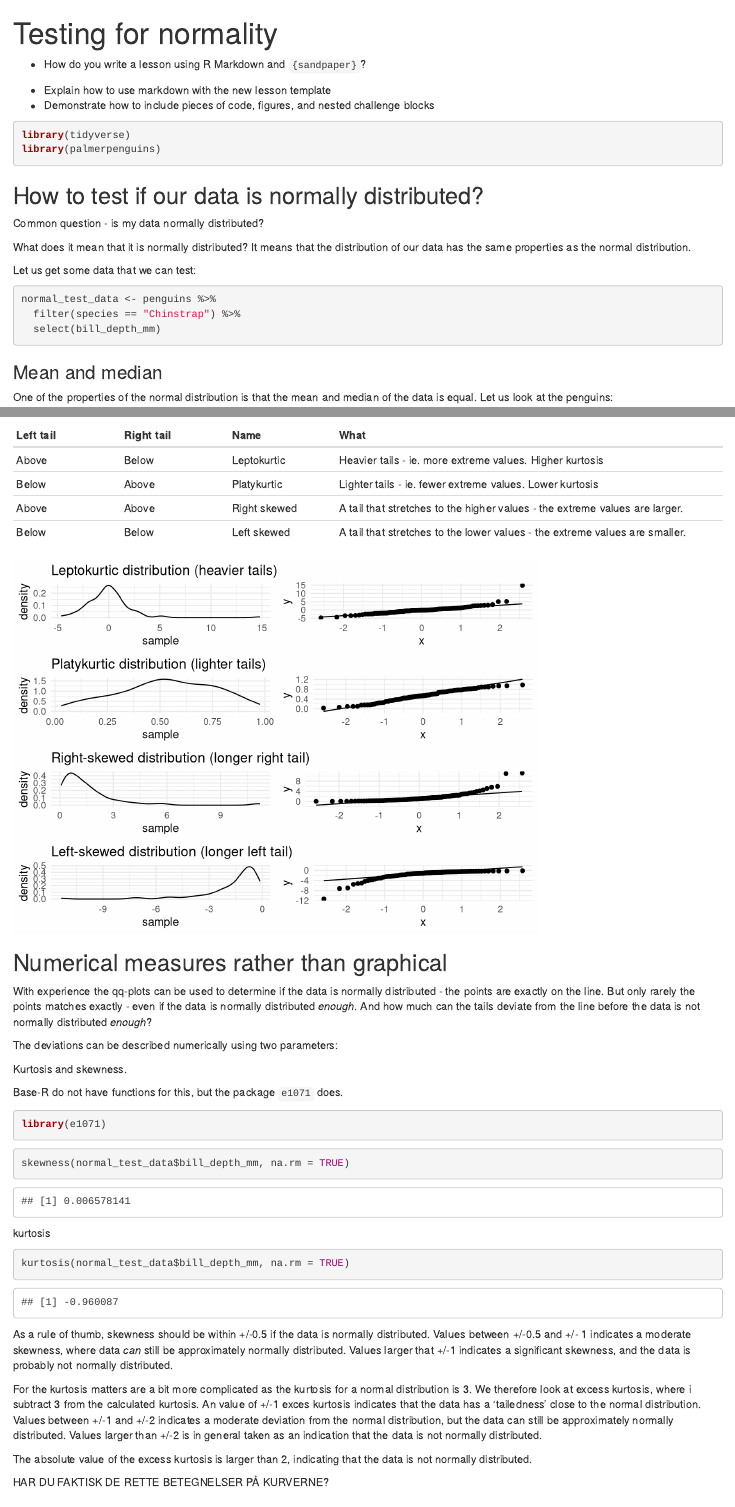
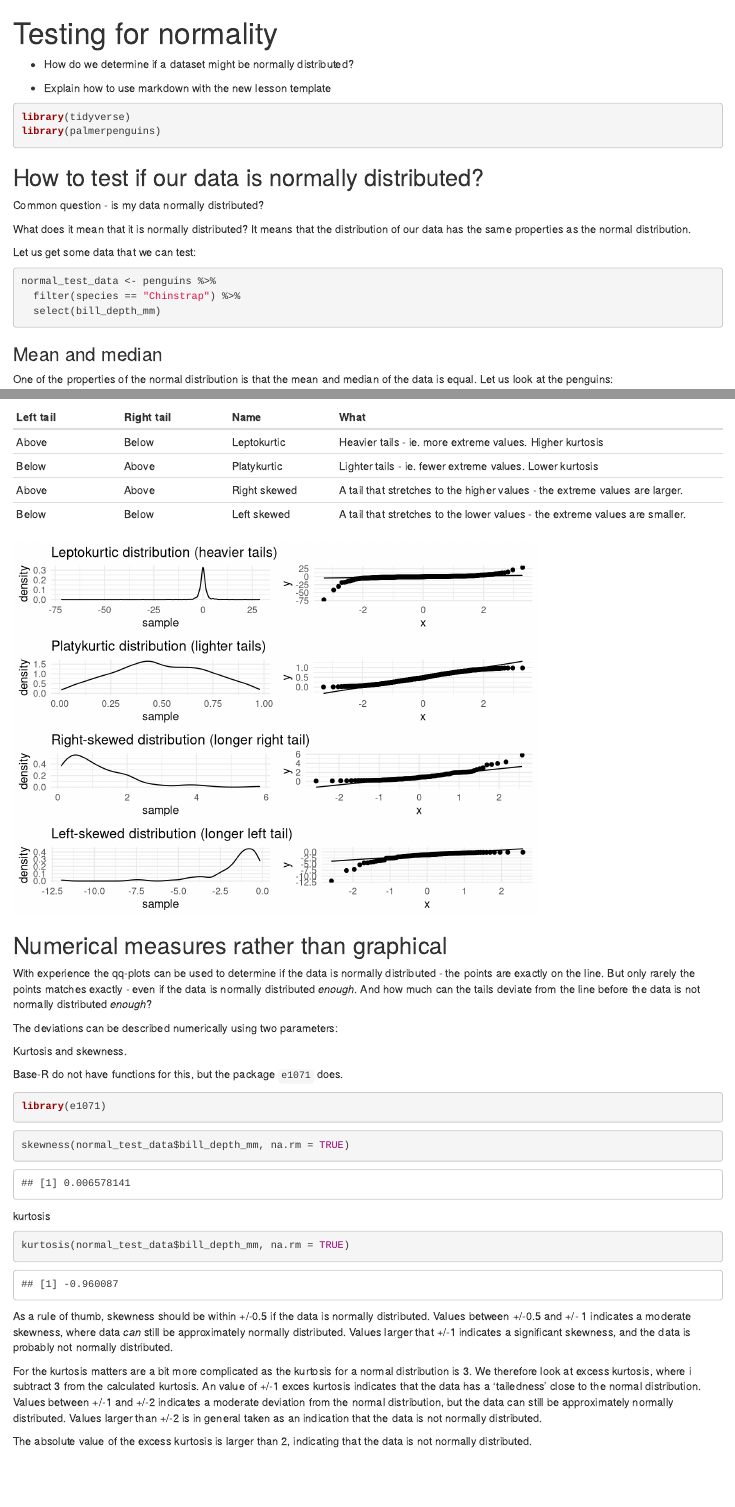
Before and after one commit to chrbknudsen/R-toolbox, an R Markdown document (episodes/is-it-normal.Rmd): the page in a window 1100 px wide, from its top, and a second part further down, joined at a grey line. Rendered offline with R 4.5, knitr and Pandoc, with nearby package versions.

Commit message:
rettet op på vis af qq-plot-typer

````diff
--- a/episodes/is-it-normal.Rmd
+++ b/episodes/is-it-normal.Rmd
@@ -8,13 +8,11 @@ editor_options:
 ---
 
 ::: questions
--   How do you write a lesson using R Markdown and `{sandpaper}`?
+-   How do we determine if a dataset might be normally distributed?
 :::
 
 ::: objectives
 -   Explain how to use markdown with the new lesson template
--   Demonstrate how to include pieces of code, figures, and nested
-    challenge blocks
 :::
 
 ```{r setup, warning=F, message=F}
@@ -32,7 +30,7 @@ distribution.
 
 Let us get some data that we can test:
 
-```{r}
+```{r making_test_data}
 normal_test_data <- penguins %>%
   filter(species == "Chinstrap") %>%
   select(bill_depth_mm)
@@ -158,10 +156,11 @@ create_dens_plot <- function(data,title){
 set.seed(123)
 
 # 1. Leptokurtic distribution (heavy tails)
-data_leptokurtic <- rt(100, df = 2)  # t-distribution with low df for heavier tails
+data_leptokurtic <- rt(1000, df = 2)  # t-distribution with low df for heavier tails
 
 # 2. Platykurtic distribution (lighter tails)
-data_platykurtic <- rbeta(100, 2, 2)  # beta distribution with peak
+data_platykurtic <- rbeta(1000, 2, 2)  # beta distribution with peak
+
 
 # 3. Right-skewed distribution
 data_right_skewed <- rlnorm(100)  # log-normal distribution
@@ -232,8 +231,7 @@ Values larger than +/-2 is in general taken as an indication that the data is no
 The absolute value of the excess kurtosis is larger than 2, indicating that
 the data is not normally distributed.
 
-HAR DU FAKTISK DE RETTE BETEGNELSER PÅ
-KURVERNE?
+
 
 ## More direct tests
 
````
Also changed, not shown: episodes/is-it-normal.Rmd (8 more changed lines).
